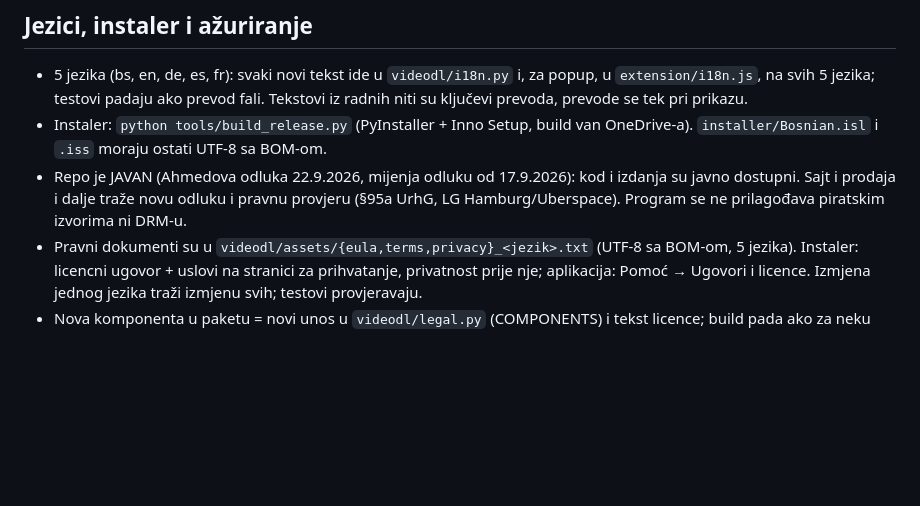
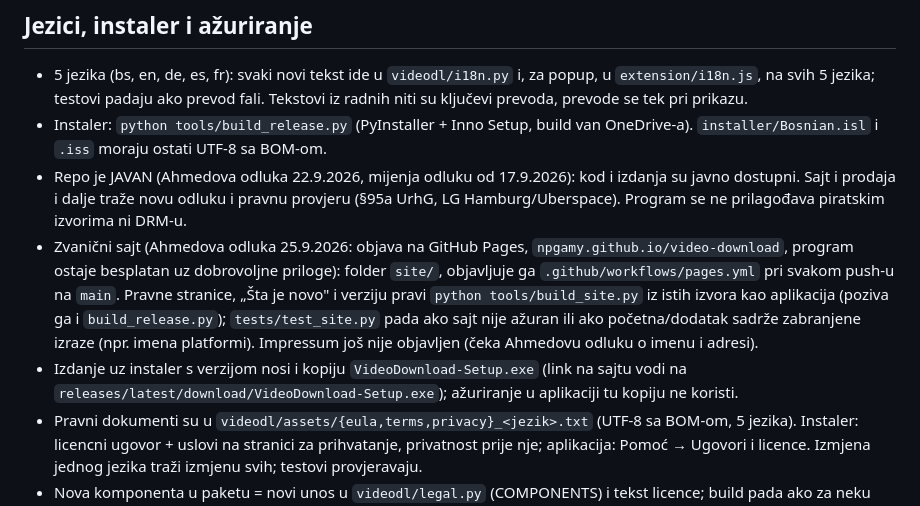
Before and after one commit to abnps/video-download, a Markdown page: AGENTS.md, the part around the change. Rendered like a GitHub page; blank space fills up the shorter version.

```diff
--- a/AGENTS.md
+++ b/AGENTS.md
@@ -59,6 +59,14 @@ ostaju tehnički (engleski). Izvor: vault `CLAUDE.md`, odjeljak „Jezik i stil"
 - Repo je JAVAN (Ahmedova odluka 22.9.2026, mijenja odluku od 17.9.2026): kod i izdanja su
   javno dostupni. Sajt i prodaja i dalje traže novu odluku i pravnu provjeru
   (§95a UrhG, LG Hamburg/Uberspace). Program se ne prilagođava piratskim izvorima ni DRM-u.
+- Zvanični sajt (Ahmedova odluka 25.9.2026: objava na GitHub Pages, `npgamy.github.io/video-download`,
+  program ostaje besplatan uz dobrovoljne priloge): folder `site/`, objavljuje ga `.github/workflows/pages.yml`
+  pri svakom push-u na `main`. Pravne stranice, „Šta je novo" i verziju pravi `python tools/build_site.py`
+  iz istih izvora kao aplikacija (poziva ga i `build_release.py`); `tests/test_site.py` pada ako sajt nije
+  ažuran ili ako početna/dodatak sadrže zabranjene izraze (npr. imena platformi). Impressum još nije
+  objavljen (čeka Ahmedovu odluku o imenu i adresi).
+- Izdanje uz instaler s verzijom nosi i kopiju `VideoDownload-Setup.exe` (link na sajtu vodi na
+  `releases/latest/download/VideoDownload-Setup.exe`); ažuriranje u aplikaciji tu kopiju ne koristi.
 - Pravni dokumenti su u `videodl/assets/{eula,terms,privacy}_<jezik>.txt` (UTF-8 sa BOM-om, 5 jezika).
   Instaler: licencni ugovor + uslovi na stranici za prihvatanje, privatnost prije nje; aplikacija:
   Pomoć → Ugovori i licence. Izmjena jednog jezika traži izmjenu svih; testovi provjeravaju.
```
Also changed, not shown: README.md (+9 -2 lines), site/assets/icon.png (added), site/assets/screenshot-dark.png (added), site/assets/screenshot-light.png (added), site/assets/support-qr.png (added), 11 other files.
